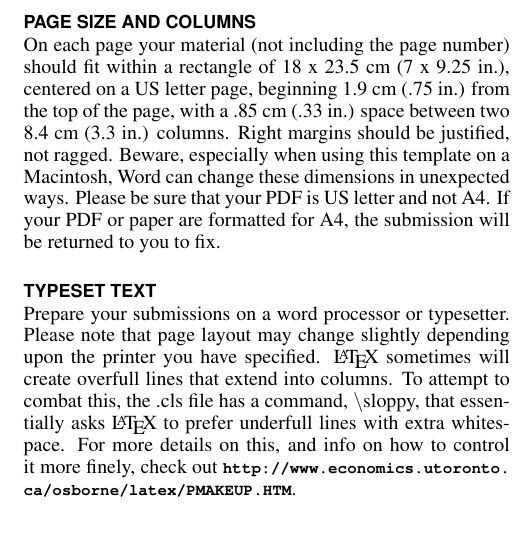
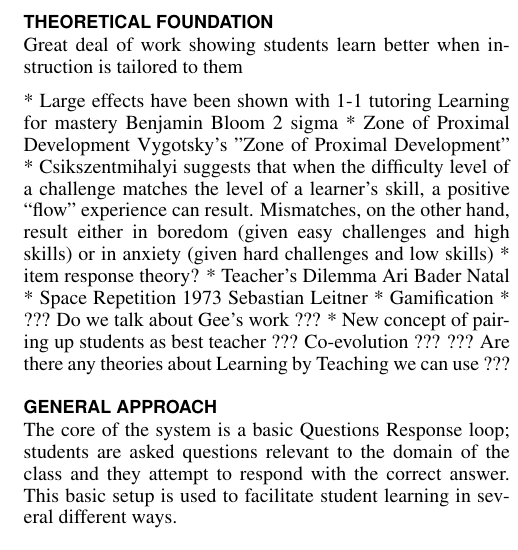
Before and after one commit to tjhickey724/LAS14CalcTutor, a LaTeX document (tex/calctutor.tex): part of one column of page 2 of 4, cut at the place of the change. Compiled offline with pdfLaTeX.

Commit message:
we're swithing gears to a shorter paper so I'm checking in what I have even though it's mid thought

```diff
--- a/tex/calctutor.tex
+++ b/tex/calctutor.tex
@@ -127,25 +127,28 @@ Finally since students are being paired up and asking each other questions we ca
 
 With all these elements in place we can turn the issues associated with having a large number of students around. Each student is now a teacher in training who can assist the professor in teacher other students. The software environment ensures that they are asking each other pertinent questions. And spaced repetition ensures that the students retain the knowledge over time.
 
-\section{Page Size and Columns}
+\section{Theoretical Foundation}
 
-On each page your material (not including the page number) should fit
-within a rectangle of 18 x 23.5 cm (7 x 9.25 in.), centered on a US
-letter page, beginning 1.9 cm (.75 in.) from the top of the page, with
-a .85 cm (.33 in.) space between two 8.4 cm (3.3 in.) columns.  Right
-margins should be justified, not ragged. Beware, especially when using
-this template on a Macintosh, Word can change these dimensions in
-unexpected ways. Please be sure that your PDF is US letter and not
-A4. If your PDF or paper are formatted for A4, the submission will be
-returned to you to fix.
+Great deal of work showing students learn better when instruction is tailored to them
 
-\section{Typeset Text}
+* Large effects have been shown with 1-1 tutoring
+	Learning for mastery Benjamin Bloom 2 sigma
+* Zone of Proximal Development
+	Vygotsky’s "Zone of Proximal Development"
+* Csikszentmihalyi
+	suggests that when the difficulty level of a challenge matches the level of a learner’s skill, a positive “flow” experience can result. Mismatches, on the other hand, result either in boredom (given easy challenges and high skills) or in anxiety (given hard challenges and low skills)
+* item response theory?
+* Teacher's Dilemma
+	Ari Bader Natal
+* Space Repetition
+	1973 Sebastian Leitner
+* Gamification
+* ??? Do we talk about Gee's work ???
+* New concept of pairing up students as best teacher ??? Co-evolution ???
+??? Are there any theories about Learning by Teaching we can use ???
 
-Prepare your submissions on a word processor or typesetter.  Please
-note that page layout may change slightly depending upon the printer
-you have specified.  \LaTeX\ sometimes will create overfull lines
-that extend into columns.  To attempt to combat this, the .cls
-file has a command, {\textbackslash}sloppy, that essentially asks
-\LaTeX\ to prefer underfull lines with extra whitespace.  For more
-details on this, and info on how to control it more finely, check out
-{\url{http://www.economics.utoronto.ca/osborne/latex/PMAKEUP.HTM}}.
+\section{General Approach}
+
+The core of the system is a basic Questions Response loop; students are asked questions relevant to the domain of the class and they attempt to respond with the correct answer. This basic setup is used to facilitate student learning in several different ways.
+
+\subsection{Pushing the student's leaning forward}
```
Also changed, not shown: tex/calctutor.pdf, tex/calctutor.tex (33 more changed lines).
